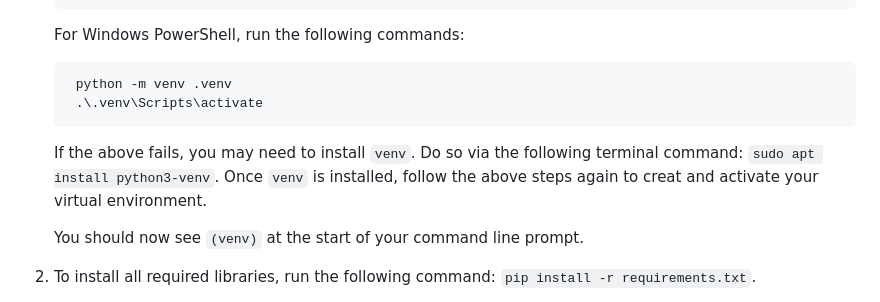
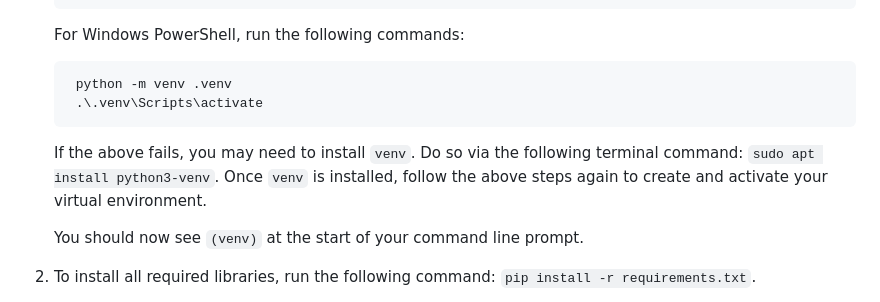
Before and after one commit to cfeigin/lotties-closet, a Markdown page: README.md, the part around the change. Rendered like a GitHub page.

Commit message:
Fixed typo

```diff
--- a/README.md
+++ b/README.md
@@ -29,7 +29,7 @@ Navigate into the lotties-closet directory via: `cd lotties-closet`.
         python -m venv .venv
         .\.venv\Scripts\activate
 
-    If the above fails, you may need to install `venv`. Do so via the following terminal command: `sudo apt install python3-venv`. Once `venv` is installed, follow the above steps again to creat and activate your virtual environment.
+    If the above fails, you may need to install `venv`. Do so via the following terminal command: `sudo apt install python3-venv`. Once `venv` is installed, follow the above steps again to create and activate your virtual environment.
 
     You should now see `(venv)` at the start of your command line prompt.
 2. To install all required libraries, run the following command: `pip install -r requirements.txt`.
```
